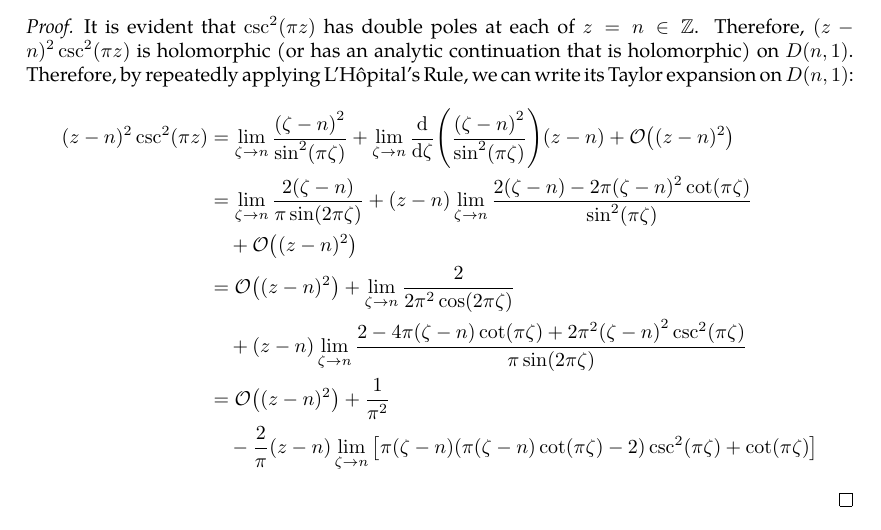
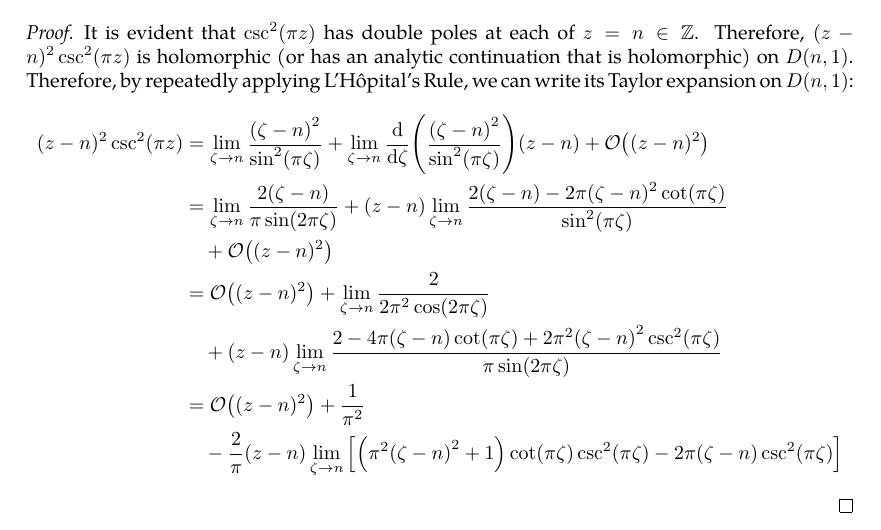
Before and after one commit to slipperking/complex-analysis-latex, a LaTeX document (main.tex): part of page 97 of 123, cut so that both start at the same text. Compiled offline with pdfLaTeX.

Commit message:
overleaf_to_git (Wed Jul 23 23:58:14 2025 -0700): update main.tex from r18254 to r18256

```diff
--- a/main.tex
+++ b/main.tex
@@ -2451,7 +2451,7 @@ As it turns out, an entire function can in fact be constructed for infinitely ma
         &=\order{(z-n)^2}+\lim_{\zeta\to n}\frac{2}{2\pi^2\cos(2\pi\zeta)}\\
         &\quad+(z-n)\lim_{\zeta\to n}\frac{2-4\pi(\zeta-n)\cot(\pi\zeta)+2\pi^2\qty(\zeta-n)^2\csc^2(\pi\zeta)}{\pi\sin(2\pi\zeta)}\\
         &=\order{(z-n)^2}+\frac{1}{\pi^2}\\
-        &\quad-\frac{2}{\pi}(z-n)\lim_{\zeta\to n}\qty[\pi\qty(\zeta-n)\qty(\pi\qty({\zeta}-n)\cot(\pi{\zeta})-2)\csc[2](\pi\zeta)+\cot(\pi\zeta)]
+        &\quad-\frac{2}{\pi}(z-n)\lim_{\zeta\to n}\qty[\qty(\pi^2\qty(\zeta-n)^2+1)\cot(\pi\zeta)\csc[2](\pi\zeta)-2\pi\qty(\zeta-n)\csc[2](\pi\zeta)]
     \end{align*}
 \end{proof}
 \begin{example}\label{ex:cscpoleexpansion}
```
